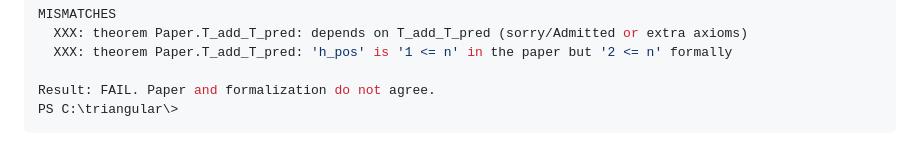
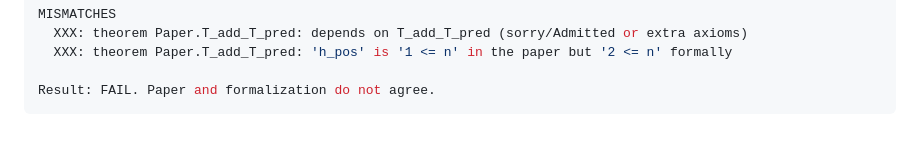
Before and after one commit to SaxonRah/paper-formal-alignment, a Markdown page: README.md, the part around the change. Drawn GitHub-style.

````diff
--- a/README.md
+++ b/README.md
@@ -136,5 +136,4 @@ MISMATCHES
   XXX: theorem Paper.T_add_T_pred: 'h_pos' is '1 <= n' in the paper but '2 <= n' formally
 
 Result: FAIL. Paper and formalization do not agree.
-PS C:\triangular\>
 ```
````
